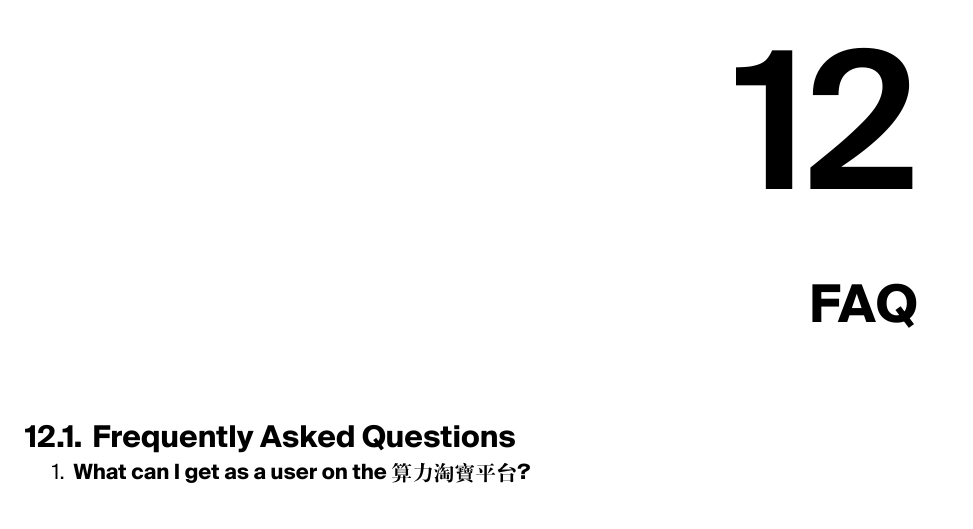
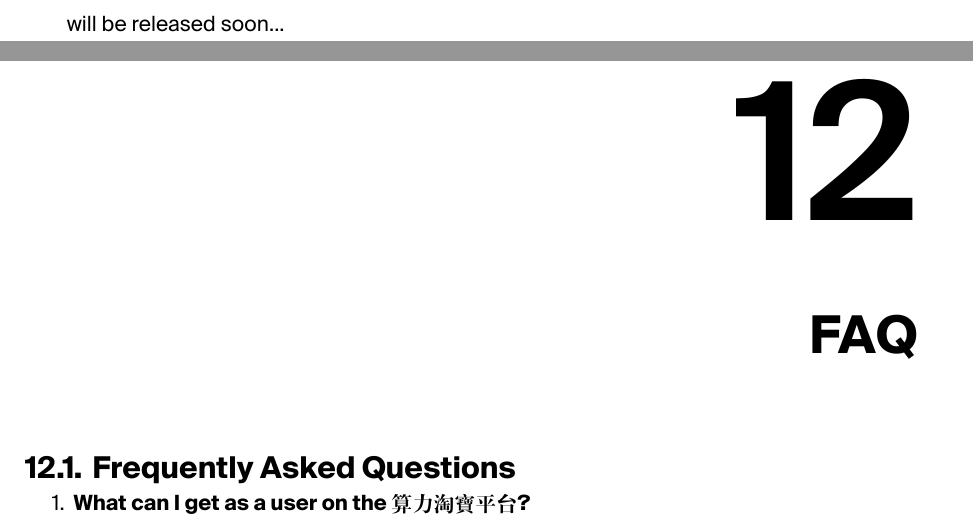
Before and after one commit to darrenhdc/cyberplaza_whitepaper_release, a LaTeX thesis (cyberplaza_whitepaper/report_en.tex, which reads cyberplaza_whitepaper/mainmatter/chapter-11.tex): part of page 42 of 44 before the commit and two parts of pages 41 and 42 of 44 after it, the two joined at a grey line, cut at the place of the change. Compiled offline with XeLaTeX.

Commit message:
chore: update chapter 11 (EN)

```diff
--- a/cyberplaza_whitepaper/mainmatter/chapter-11.tex
+++ b/cyberplaza_whitepaper/mainmatter/chapter-11.tex
@@ -1 +1,3 @@
 \chapter{Current Status After 3 Months of Test Operation}
+
+will be released soon...
```
